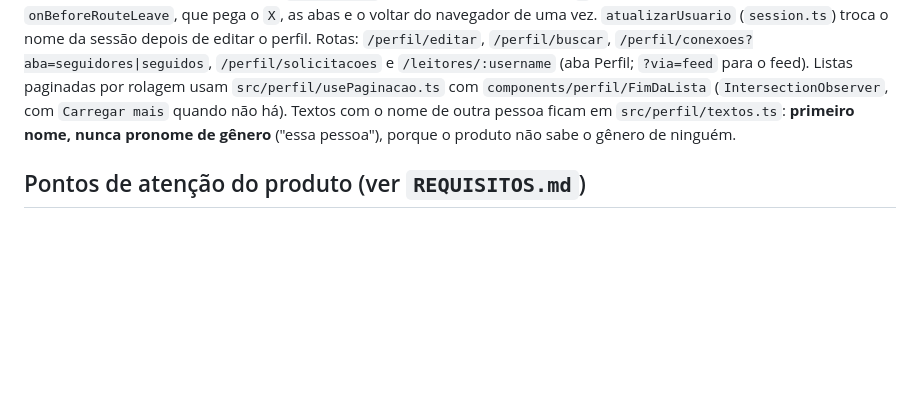
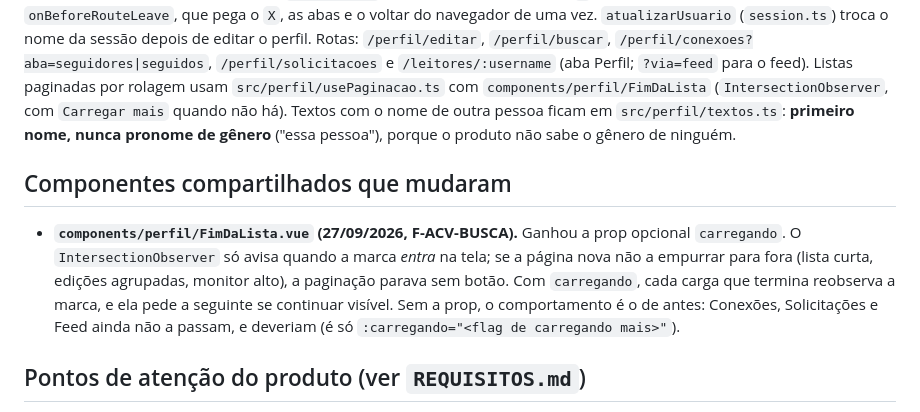
Before and after one commit to ICEI-PUC-Minas-PMGES-TI/pmg-es-2026-2-ti5-6904100-le-ai, a Markdown page: code/front/AGENTS.md, the part around the change. Drawn GitHub-style; blank space fills up the shorter version.

Commit message:
docs(front): prop carregando do FimDaLista no AGENTS

```diff
--- a/code/front/AGENTS.md
+++ b/code/front/AGENTS.md
@@ -54,6 +54,10 @@ Uma URL por serviço, sem gateway: `VITE_IDENTIDADE_BASE_URL` e `VITE_ACERVO_BAS
 
 **Perfil (F-PERFIL):** `services/perfil.ts` fala com o `identidade` (`/me/perfil`); `services/avatar.ts` valida e envia a foto reaproveitando `validarCapa`/`enviarCapa` de `capa.ts` com o preset de avatar, e tira o `publicId` da URL devolvida (o servidor confere igual). `components/perfil/AvatarLeitor` é o círculo de avatar, com miniatura por transformação de URL. Formulário que se abandona declara `meta.fechar` (o header troca a seta pelo `X`) e confirma o descarte num `onBeforeRouteLeave`, que pega o `X`, as abas e o voltar do navegador de uma vez. `atualizarUsuario` (`session.ts`) troca o nome da sessão depois de editar o perfil. Rotas: `/perfil/editar`, `/perfil/buscar`, `/perfil/conexoes?aba=seguidores|seguidos`, `/perfil/solicitacoes` e `/leitores/:username` (aba Perfil; `?via=feed` para o feed). Listas paginadas por rolagem usam `src/perfil/usePaginacao.ts` com `components/perfil/FimDaLista` (`IntersectionObserver`, com `Carregar mais` quando não há). Textos com o nome de outra pessoa ficam em `src/perfil/textos.ts`: **primeiro nome, nunca pronome de gênero** ("essa pessoa"), porque o produto não sabe o gênero de ninguém.
 
+## Componentes compartilhados que mudaram
+
+- **`components/perfil/FimDaLista.vue` (27/09/2026, F-ACV-BUSCA).** Ganhou a prop opcional `carregando`. O `IntersectionObserver` só avisa quando a marca *entra* na tela; se a página nova não a empurrar para fora (lista curta, edições agrupadas, monitor alto), a paginação parava sem botão. Com `carregando`, cada carga que termina reobserva a marca, e ela pede a seguinte se continuar visível. Sem a prop, o comportamento é o de antes: Conexões, Solicitações e Feed ainda não a passam, e deveriam (é só `:carregando="<flag de carregando mais>"`).
+
 ## Pontos de atenção do produto (ver `REQUISITOS.md`)
 
 - **Segurança de renderização:** conteúdo de usuário tratado como texto com escape (RNF-SEC-14). Resenha em Markdown com HTML embutido desabilitado no parser **e** sanitização antes do DOM (RNF-SEC-15). Enviar `Content-Security-Policy` restritivo (RNF-SEC-16).
```
